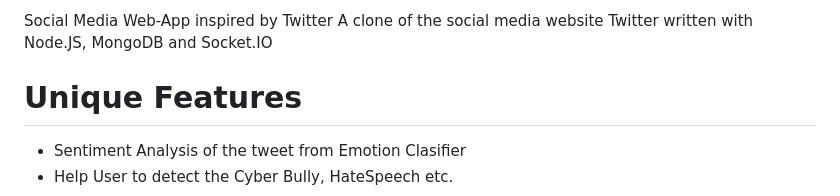
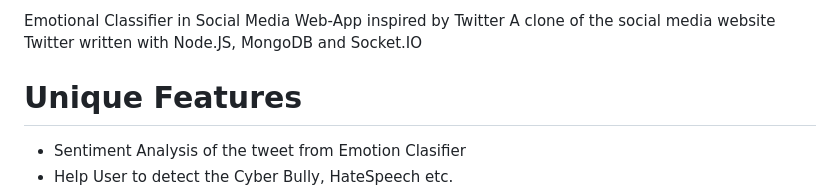
Before and after one commit to Biswajit-Behera/Vibe, a Markdown page: README.md, the part around the change. Rendered like a GitHub page.

```diff
--- a/README.md
+++ b/README.md
@@ -1,4 +1,4 @@
- Social Media Web-App inspired by Twitter
+Emotional Classifier in Social Media Web-App inspired by Twitter
 A clone of the social media website Twitter written with Node.JS, MongoDB and Socket.IO
 
 # Unique Features
```
